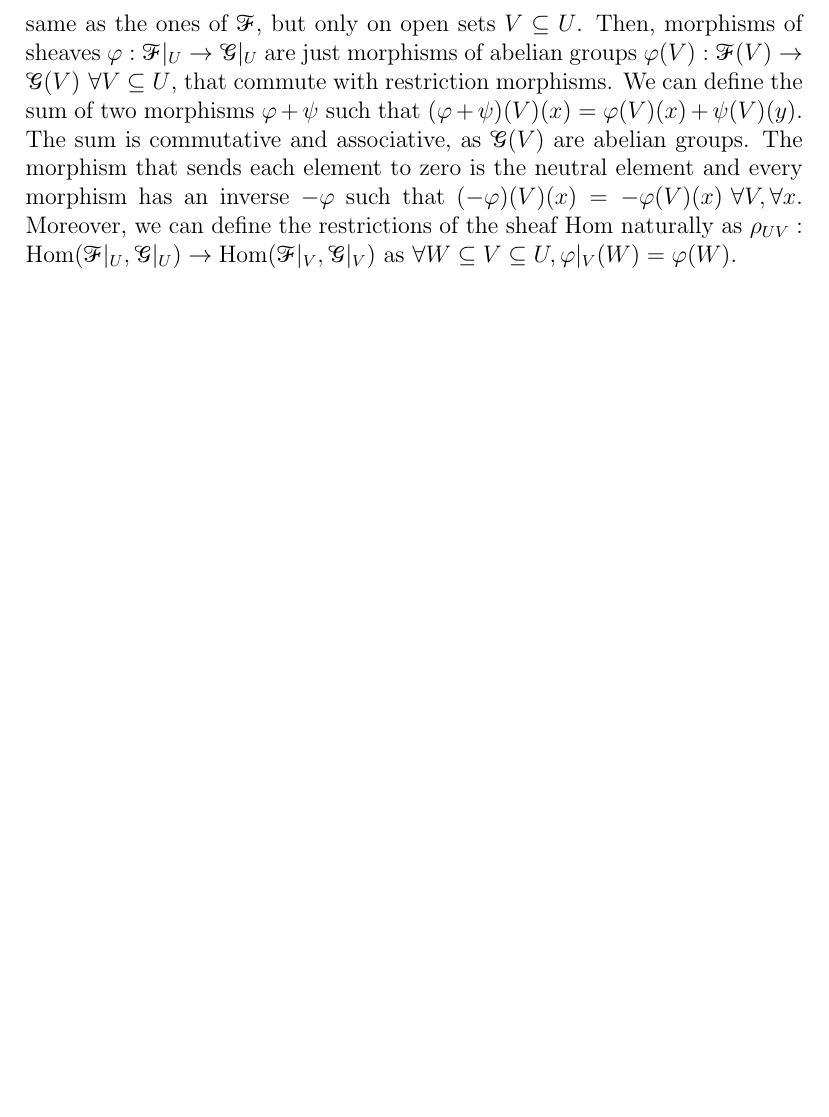
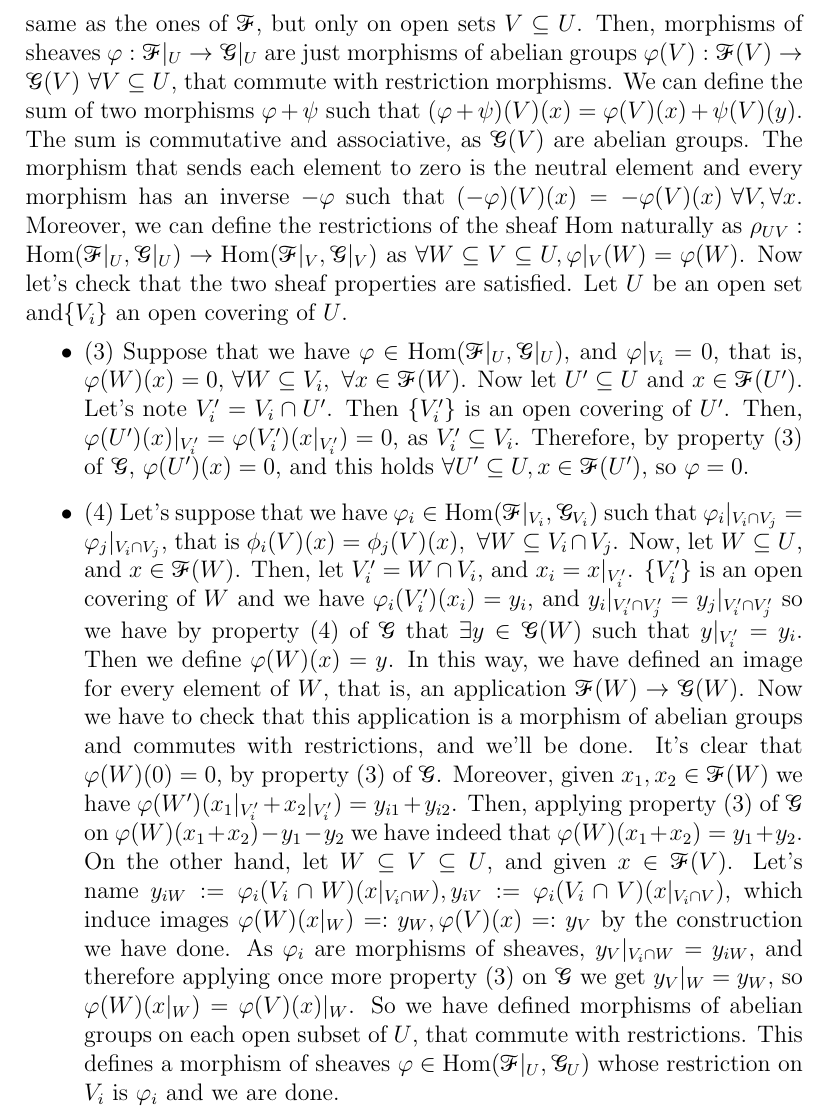
Before and after one commit to oriolvelasco/Hartshorne, a LaTeX document (problems.tex): part of page 12 of 12, cut so that both start at the same text, the shorter picture padded with empty space. Compiled offline with pdfLaTeX.

Commit message:
Problema 15

```diff
--- a/problems.tex
+++ b/problems.tex
@@ -270,7 +270,12 @@
 \end{ex}
 
 \begin{sol}
-	First let's make some observations about $\sF|_U$. Open sets of the subspace $U$ are just open sets $V \subseteq U$, as $U$ is open. So, in that case the limit $\varinjlim_{W \supseteq V} \sF(W) = \sF(V)$ so in that case the restriction presheaf is $V \mapsto \sF(V)$ and therefore it is already a sheaf, and its restriction morphisms are the same as the ones of $\sF$, but only on open sets $V \subseteq U$. Then, morphisms of sheaves $\varphi: \sF|_U \to \sG|_U$ are just morphisms of abelian groups $\varphi(V): \sF(V) \to \sG(V) \, \, \forall V \subseteq U$, that commute with restriction morphisms. We can define the sum of two morphisms $\varphi + \psi$ such that $(\varphi + \psi)(V)(x) = \varphi(V)(x) + \psi(V)(y)$. The sum is commutative and associative, as $\sG(V)$ are abelian groups. The morphism that sends each element to zero is the neutral element and every morphism has an inverse $-\varphi$ such that $(-\varphi)(V)(x) = -\varphi(V)(x) \, \, \forall V, \forall x$. Moreover, we can define the restrictions of the sheaf Hom naturally as $\rho_{UV}: \mathrm{Hom}(\sF|_U, \sG|_U) \to \mathrm{Hom}(\sF|_V, \sG|_V)$ as $\forall W \subseteq V \subseteq U, \varphi|_V (W) = \varphi(W)$.
+	First let's make some observations about $\sF|_U$. Open sets of the subspace $U$ are just open sets $V \subseteq U$, as $U$ is open. So, in that case the limit $\varinjlim_{W \supseteq V} \sF(W) = \sF(V)$ so in that case the restriction presheaf is $V \mapsto \sF(V)$ and therefore it is already a sheaf, and its restriction morphisms are the same as the ones of $\sF$, but only on open sets $V \subseteq U$. Then, morphisms of sheaves $\varphi: \sF|_U \to \sG|_U$ are just morphisms of abelian groups $\varphi(V): \sF(V) \to \sG(V) \, \, \forall V \subseteq U$, that commute with restriction morphisms. We can define the sum of two morphisms $\varphi + \psi$ such that $(\varphi + \psi)(V)(x) = \varphi(V)(x) + \psi(V)(y)$. The sum is commutative and associative, as $\sG(V)$ are abelian groups. The morphism that sends each element to zero is the neutral element and every morphism has an inverse $-\varphi$ such that $(-\varphi)(V)(x) = -\varphi(V)(x) \, \, \forall V, \forall x$. Moreover, we can define the restrictions of the sheaf Hom naturally as $\rho_{UV}: \mathrm{Hom}(\sF|_U, \sG|_U) \to \mathrm{Hom}(\sF|_V, \sG|_V)$ as $\forall W \subseteq V \subseteq U, \varphi|_V (W) = \varphi(W)$. Now let's check that the two sheaf properties are satisfied. Let $U$ be an open set and$\{V_i\}$ an open covering of $U$.
+	\begin{itemize}
+		\item (3) Suppose that we have $\varphi \in \mathrm{Hom}(\sF|_{U}, \sG|_U)$, and $\varphi|_{V_i} = 0$, that is, $\varphi(W)(x) = 0$, $\forall W \subseteq V_i, \, \, \forall x \in \sF(W)$. Now let $U' \subseteq U$ and $x \in \sF(U')$. Let's note $V_i' = V_i \cap U'$. Then $\{V_i'\}$ is an open covering of $U'$. Then, $\varphi(U')(x)|_{V_i'} = \varphi(V'_i)(x|_{V_i'}) = 0$, as $V_i' \subseteq V_i$. Therefore, by property (3) of $\sG$, $\varphi(U')(x) = 0$, and this holds $\forall U' \subseteq U, x \in \sF(U')$, so $\varphi = 0$.
+
+		\item (4) Let's suppose that we have $\varphi_i \in \mathrm{Hom}(\sF|_{V_i}, \sG_{V_i})$ such that $\varphi_i|_{V_i \cap V_j} = \varphi_j|_{V_i \cap V_j}$, that is $\phi_i(V)(x) = \phi_j(V)(x), \, \, \forall W \subseteq V_i \cap V_j$. Now, let $W \subseteq U$, and $x \in \sF(W)$. Then, let $V_i' = W \cap V_i$, and $x_i = x|_{V_i'}$. $\{V_i'\}$ is an open covering of $W$ and we have $\varphi_i(V_i')(x_i) = y_i$, and $y_i|_{V_i'\cap V_j'} = y_j|_{V_i' \cap V_j'}$ so we have by property (4) of $\sG$ that $\exists y \in \sG(W)$ such that $y|_{V_i'} = y_i$. Then we define $\varphi(W)(x) = y$. In this way, we have defined an image for every element of $W$, that is, an application $\sF(W) \to \sG(W)$. Now we have to check that this application is a morphism of abelian groups and commutes with restrictions, and we'll be done. It's clear that $\varphi(W)(0) = 0$, by property (3) of $\sG$. Moreover, given $x_1, x_2 \in \sF(W)$ we have $\varphi(W')(x_1|_{V_i'} + x_2|_{V_i'}) = y_{i1} + y_{i2}$. Then, applying property (3) of $\sG$ on $\varphi(W)(x_1+x_2)-y_1-y_2$ we have indeed that $\varphi(W)(x_1+x_2) = y_1 + y_2$. On the other hand, let $W \subseteq V \subseteq U$, and given $x \in \sF(V)$. Let's name $y_{iW} := \varphi_i(V_i \cap W)(x|_{V_i \cap W}), y_{iV} := \varphi_i(V_i \cap V)(x|_{V_i \cap V})$, which induce images $\varphi(W)(x|_W) =: y_W, \varphi(V)(x) =: y_V$ by the construction we have done. As $\varphi_i$ are morphisms of sheaves, $y_V|_{V_i \cap W} = y_{iW}$, and therefore applying once more property (3) on $\sG$ we get $y_V|_{W} = y_W$, so $\varphi(W)(x|_W) = \varphi(V)(x)|_W$. So we have defined morphisms of abelian groups on each open subset of $U$, that commute with restrictions. This defines a morphism of sheaves $\varphi \in \mathrm{Hom}(\sF|_{U}, \sG_{U})$ whose restriction on $V_i$ is $\varphi_i$ and we are done.
+	\end{itemize}
 \end{sol}
 
 
```
Also changed, not shown: problems.pdf, 1 other file.
